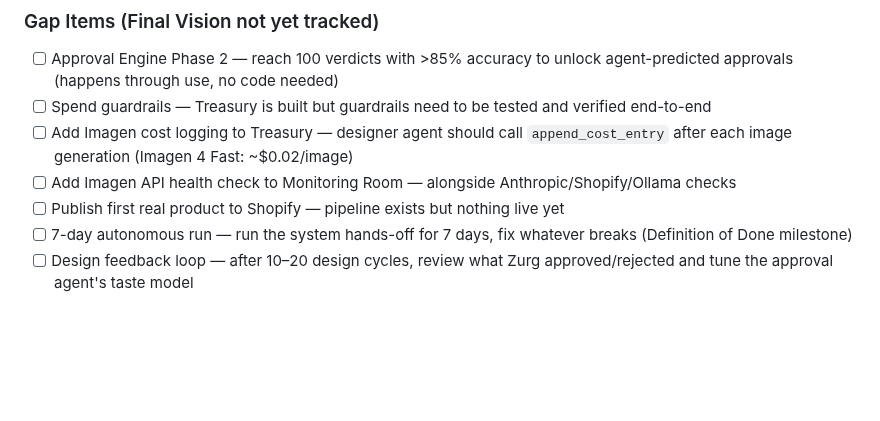
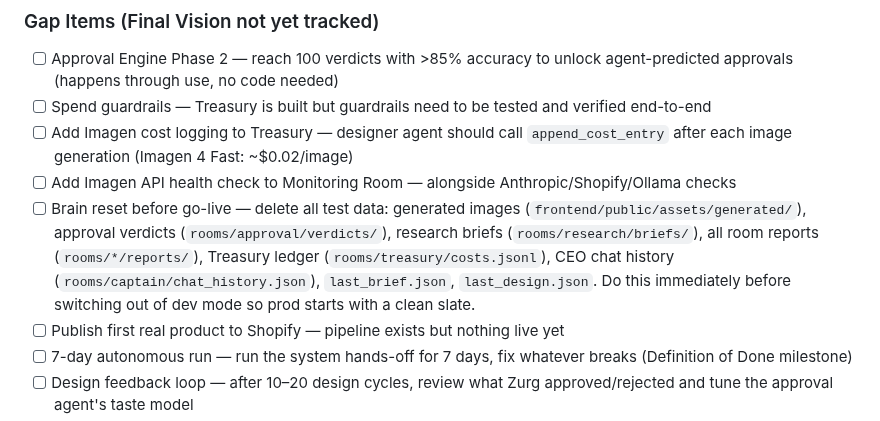
Before and after one commit to MaxW125/zurg, a Markdown page: TODO.md, the part around the change. Rendered like a GitHub page; blank space fills up the shorter version.

Commit message:
chore: add brain reset task for pre-go-live cleanup

```diff
--- a/TODO.md
+++ b/TODO.md
@@ -116,6 +116,7 @@
 - [ ] Spend guardrails — Treasury is built but guardrails need to be tested and verified end-to-end
 - [ ] Add Imagen cost logging to Treasury — designer agent should call `append_cost_entry` after each image generation (Imagen 4 Fast: ~$0.02/image)
 - [ ] Add Imagen API health check to Monitoring Room — alongside Anthropic/Shopify/Ollama checks
+- [ ] Brain reset before go-live — delete all test data: generated images (`frontend/public/assets/generated/`), approval verdicts (`rooms/approval/verdicts/`), research briefs (`rooms/research/briefs/`), all room reports (`rooms/*/reports/`), Treasury ledger (`rooms/treasury/costs.jsonl`), CEO chat history (`rooms/captain/chat_history.json`), `last_brief.json`, `last_design.json`. Do this immediately before switching out of dev mode so prod starts with a clean slate.
 - [ ] Publish first real product to Shopify — pipeline exists but nothing live yet
 - [ ] 7-day autonomous run — run the system hands-off for 7 days, fix whatever breaks (Definition of Done milestone)
 - [ ] Design feedback loop — after 10–20 design cycles, review what Zurg approved/rejected and tune the approval agent's taste model
```
